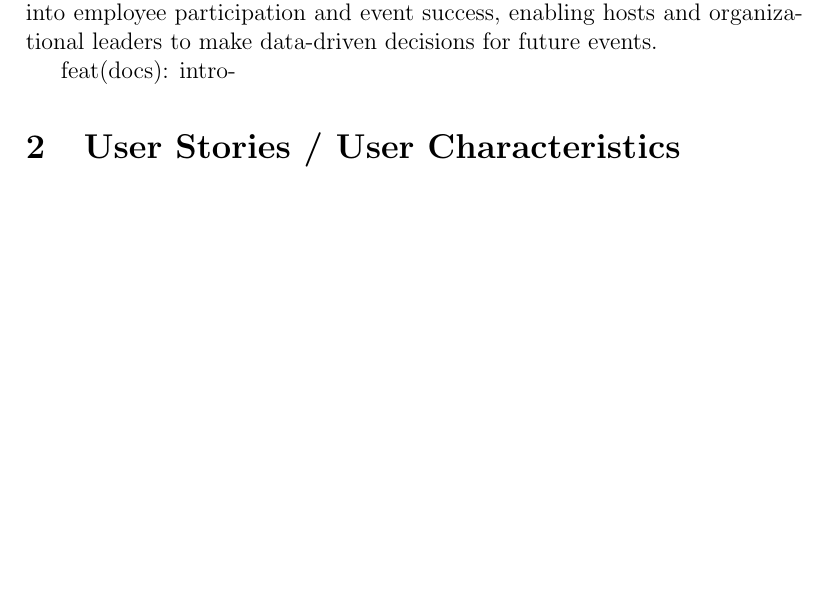
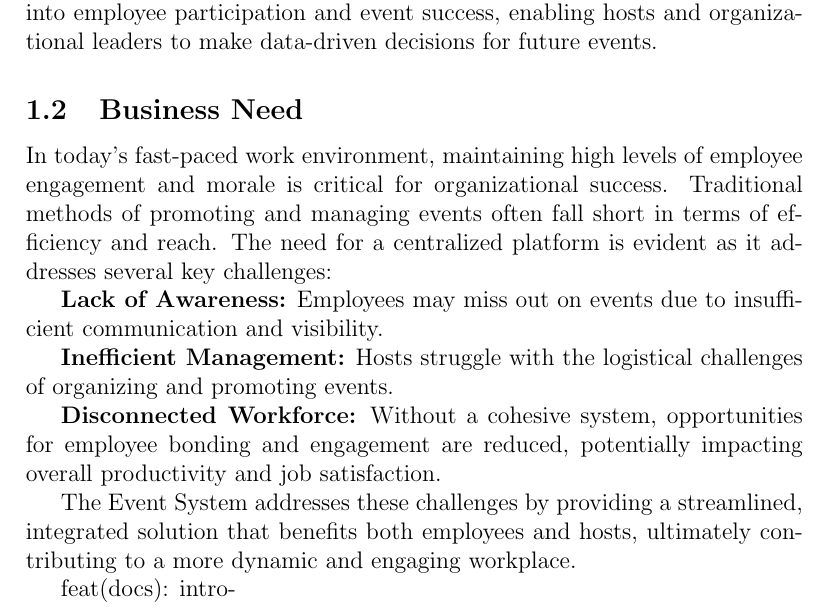
Before and after one commit to COS301-SE-2024/Events-System, a LaTeX document (documentation/docs.tex): part of page 2 of 8, cut so that both start at the same text, the shorter picture padded with empty space. Compiled offline with pdfLaTeX.

Commit message:
feat(docs): intro-business need

```diff
--- a/documentation/docs.tex
+++ b/documentation/docs.tex
@@ -37,6 +37,22 @@ events through notifications and updates, ensuring that employees are always inf
 \textbf{Provide Insights:} Through analytics, the system offers valuable insights into
 employee participation and event success, enabling hosts and organizational leaders to
 make data-driven decisions for future events.
+
+\subsection{Business Need}
+In today's fast-paced work environment, maintaining high levels of employee engagement
+and morale is critical for organizational success. Traditional methods of promoting and
+managing events often fall short in terms of efficiency and reach. The need for a centralized
+platform is evident as it addresses several key challenges:
+
+\textbf{Lack of Awareness:} Employees may miss out on events due to insufficient communication and visibility.
+
+\textbf{Inefficient Management:} Hosts struggle with the logistical challenges of organizing and promoting events.
+
+\textbf{Disconnected Workforce:} Without a cohesive system, opportunities for employee bonding and engagement are
+reduced, potentially impacting overall productivity and job satisfaction.
+
+The Event System addresses these challenges by providing a streamlined, integrated solution that
+benefits both employees and hosts, ultimately contributing to a more dynamic and engaging workplace.
 
 feat(docs): intro-
 \section{User Stories / User Characteristics}
```
